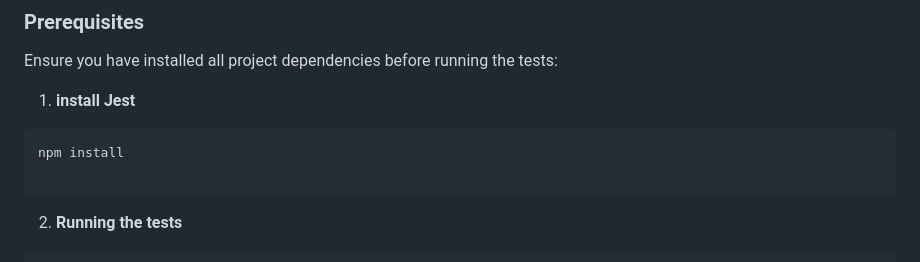
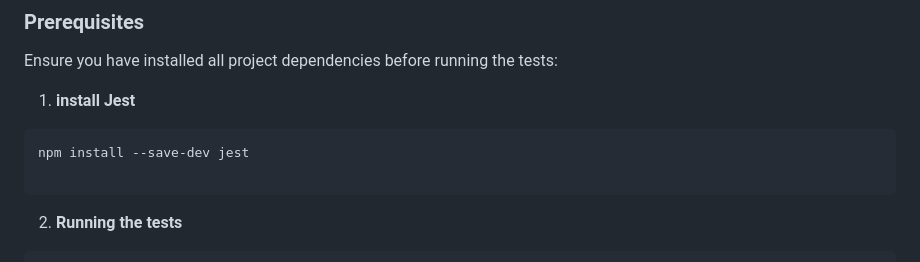
Before and after one commit to Conrad008/BakeBox, a Markdown page: README.md, the part around the change. GitHub-like rendering.

Commit message:
fix: update README.md file to fix  jest installation code

````diff
--- a/README.md
+++ b/README.md
@@ -121,7 +121,7 @@ Ensure you have installed all project dependencies before running the tests:
 1. **install Jest**
 
 ```bash
-npm install
+npm install --save-dev jest
 
 ```
 
````
